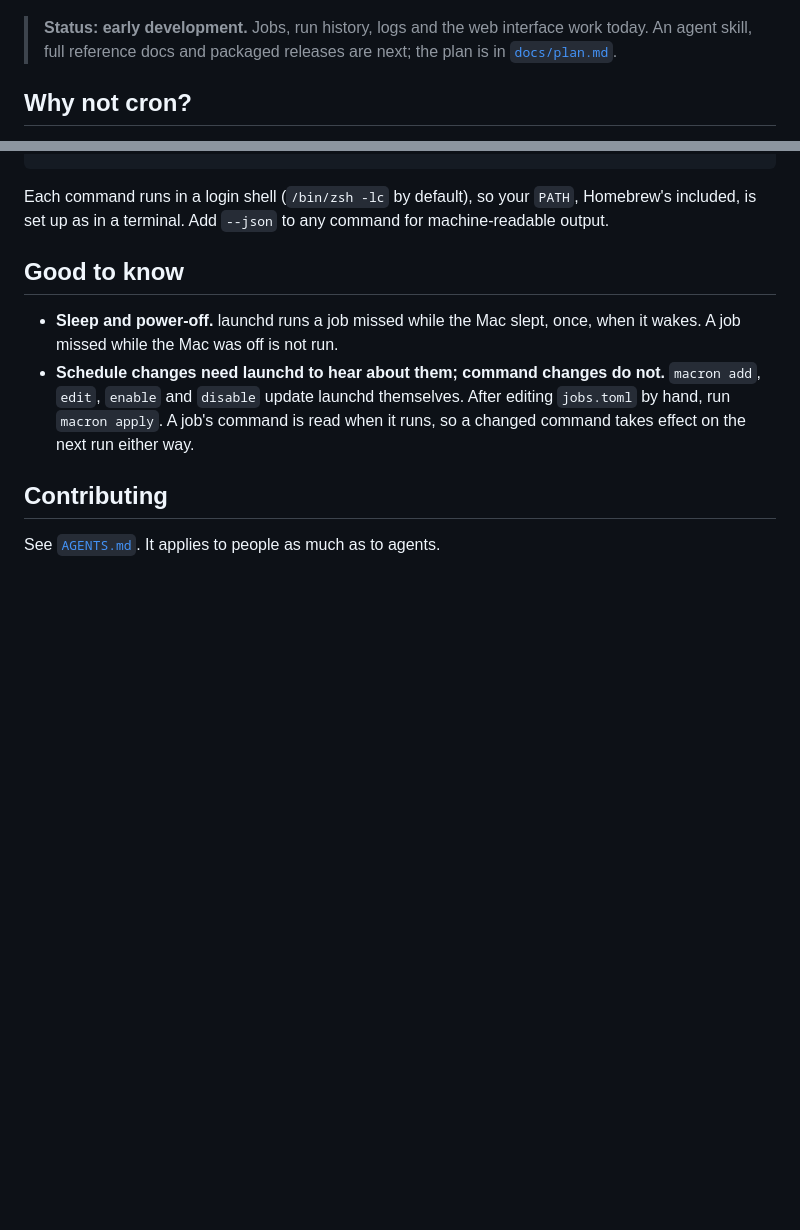
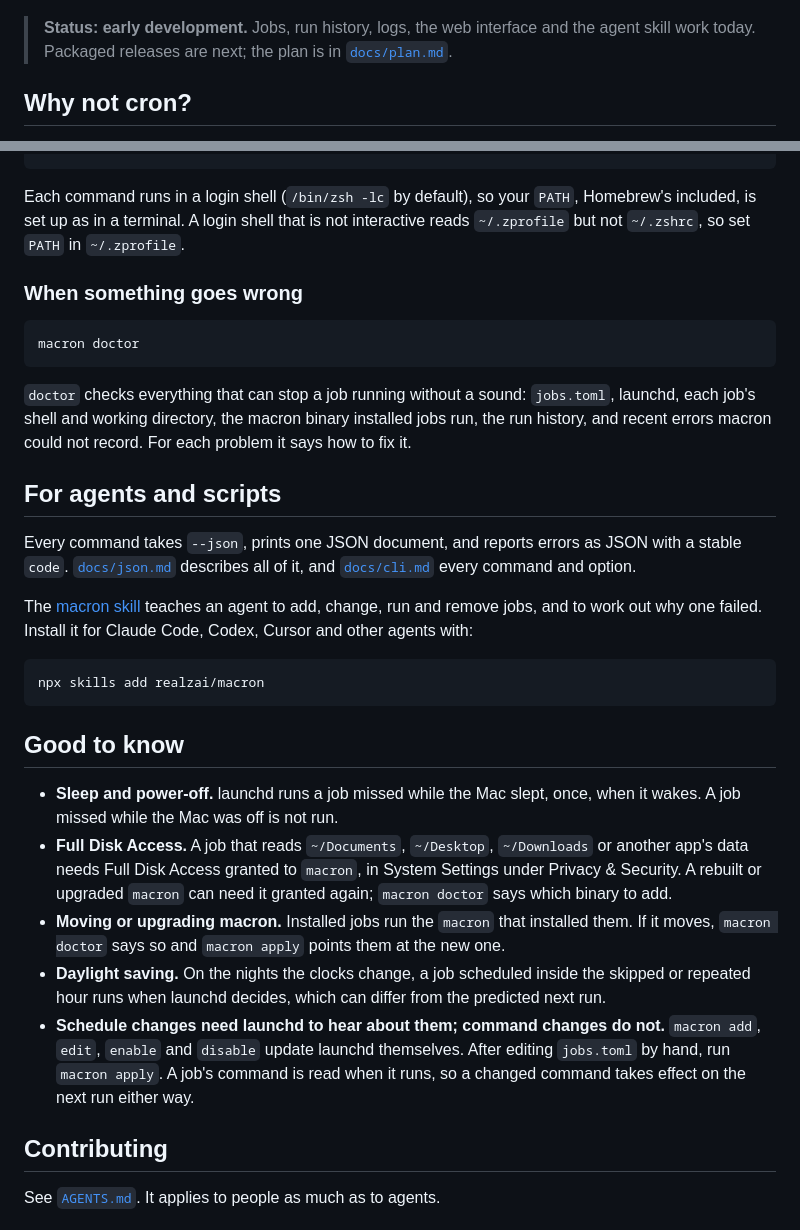
Before and after one commit to realzai/macron, a Markdown page: README.md, 2 parts joined by grey strips. GitHub-like rendering; blank space fills up the shorter version.

Commit message:
docs: point people and agents at the skill, doctor and the references
The README gains a section for agents and scripts, doctor, and the traps
the plan says belong in it: Full Disk Access, a moved macron, and
daylight saving. The skill gains the last two. AGENTS.md says how the
references are kept in step with the code.

````diff
--- a/README.md
+++ b/README.md
@@ -10,9 +10,8 @@ easily as you can.
 
 ![The jobs page of macron's web interface, listing four jobs with their schedules, next runs, last runs and state](docs/images/jobs.png)
 
-> **Status: early development.** Jobs, run history, logs and the web interface work today. An agent
-> skill, full reference docs and packaged releases are next; the plan is in
-> [`docs/plan.md`](docs/plan.md).
+> **Status: early development.** Jobs, run history, logs, the web interface and the agent skill
+> work today. Packaged releases are next; the plan is in [`docs/plan.md`](docs/plan.md).
 
 ## Why not cron?
 
@@ -102,12 +101,44 @@ notify = "always"
 ```
 
 Each command runs in a login shell (`/bin/zsh -lc` by default), so your `PATH`, Homebrew's
-included, is set up as in a terminal. Add `--json` to any command for machine-readable output.
+included, is set up as in a terminal. A login shell that is not interactive reads `~/.zprofile`
+but not `~/.zshrc`, so set `PATH` in `~/.zprofile`.
+
+### When something goes wrong
+
+```sh
+macron doctor
+```
+
+`doctor` checks everything that can stop a job running without a sound: `jobs.toml`, launchd, each
+job's shell and working directory, the macron binary installed jobs run, the run history, and
+recent errors macron could not record. For each problem it says how to fix it.
+
+## For agents and scripts
+
+Every command takes `--json`, prints one JSON document, and reports errors as JSON with a stable
+`code`. [`docs/json.md`](docs/json.md) describes all of it, and [`docs/cli.md`](docs/cli.md) every
+command and option.
+
+The [macron skill](skills/macron/SKILL.md) teaches an agent to add, change, run and remove jobs,
+and to work out why one failed. Install it for Claude Code, Codex, Cursor and other agents with:
+
+```sh
+npx skills add realzai/macron
+```
 
 ## Good to know
 
 - **Sleep and power-off.** launchd runs a job missed while the Mac slept, once, when it wakes. A job
   missed while the Mac was off is not run.
+- **Full Disk Access.** A job that reads `~/Documents`, `~/Desktop`, `~/Downloads` or another
+  app's data needs Full Disk Access granted to `macron`, in System Settings under Privacy &
+  Security. A rebuilt or upgraded `macron` can need it granted again; `macron doctor` says which
+  binary to add.
+- **Moving or upgrading macron.** Installed jobs run the `macron` that installed them. If it moves,
+  `macron doctor` says so and `macron apply` points them at the new one.
+- **Daylight saving.** On the nights the clocks change, a job scheduled inside the skipped or
+  repeated hour runs when launchd decides, which can differ from the predicted next run.
 - **Schedule changes need launchd to hear about them; command changes do not.** `macron add`,
   `edit`, `enable` and `disable` update launchd themselves. After editing `jobs.toml` by hand, run
   `macron apply`. A job's command is read when it runs, so a changed command takes effect on the
````
Also changed, not shown: AGENTS.md (+10 -2 lines), skills/macron/SKILL.md (+5 -1 lines).
